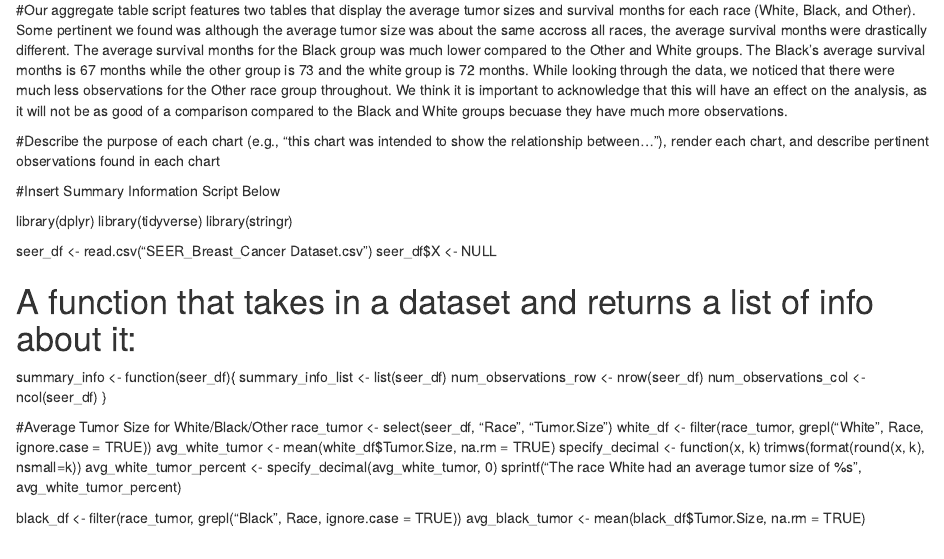
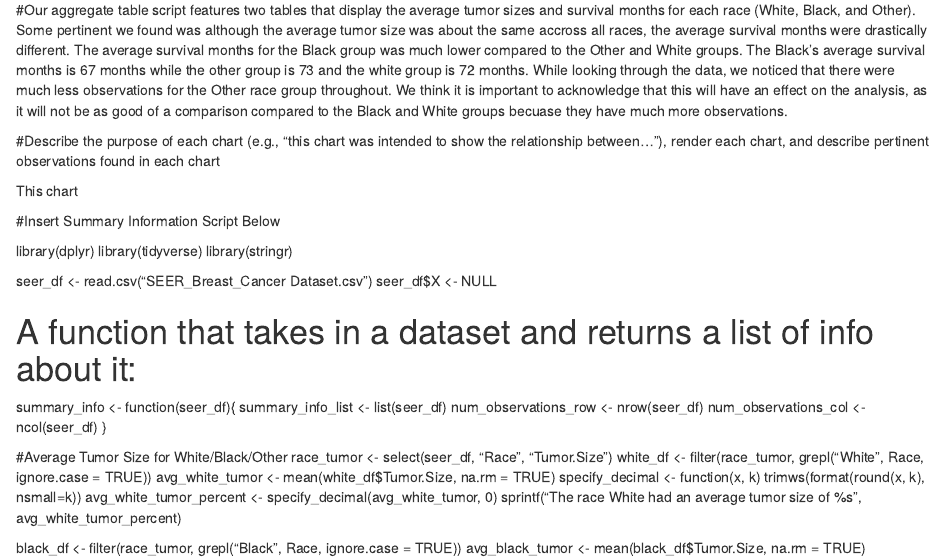
Before and after one commit to lamnhung/SAN, an R Markdown document (index.Rmd): the page in a window 1100 px wide, from 290 px down. Rendered offline with R 4.5, knitr and Pandoc, with nearby package versions.

Commit message:
Update index.Rmd

```diff
--- a/index.Rmd
+++ b/index.Rmd
@@ -12,6 +12,8 @@
 #Our aggregate table script features two tables that display the average tumor sizes and survival months for each race (White, Black, and Other). Some pertinent we found was although the average tumor size was about the same accross all races, the average survival months were drastically different. The average survival months for the Black group was much lower compared to the Other and White groups. The Black's average survival months is 67 months while the other group is 73 and the white group is 72 months. While looking through the data, we noticed that there were much less observations for the Other race group throughout. We think it is important to acknowledge that this will have an effect on the analysis, as it will not be as good of a comparison compared to the Black and White groups becuase they have much more observations.
 
 #Describe the purpose of each chart (e.g., "this chart was intended to show the relationship between..."), render each chart, and describe pertinent observations found in each chart
+
+This chart
 
 #Insert Summary Information Script Below
 
```
